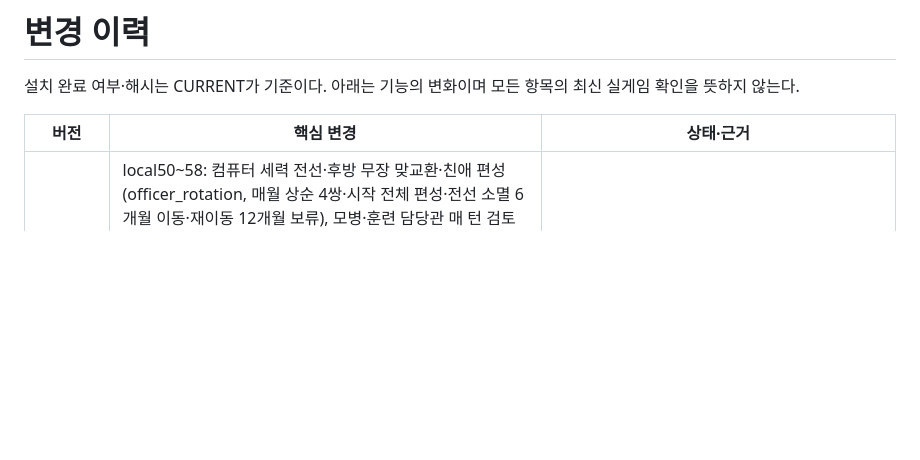
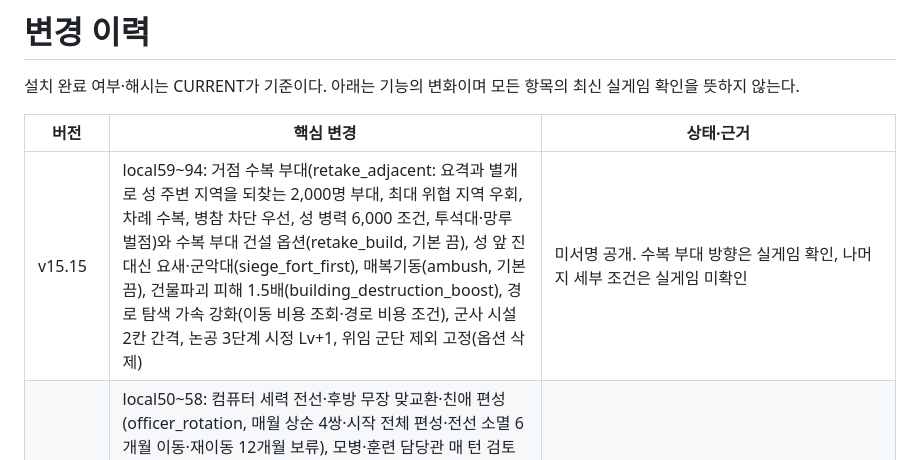
Before and after one commit to t3ferii/san14ce-ai-mod, a Markdown page: docs/CHANGES_ALL.md, the part around the change. Rendered like a GitHub page; blank space fills up the shorter version.

```diff
--- a/docs/CHANGES_ALL.md
+++ b/docs/CHANGES_ALL.md
@@ -4,6 +4,7 @@
 
 | 버전 | 핵심 변경 | 상태·근거 |
 |---|---|---|
+| v15.15 | local59~94: 거점 수복 부대(retake_adjacent: 요격과 별개로 성 주변 지역을 되찾는 2,000명 부대, 최대 위협 지역 우회, 차례 수복, 병참 차단 우선, 성 병력 6,000 조건, 투석대·망루 벌점)와 수복 부대 건설 옵션(retake_build, 기본 끔), 성 앞 진 대신 요새·군악대(siege_fort_first), 매복기동(ambush, 기본 끔), 건물파괴 피해 1.5배(building_destruction_boost), 경로 탐색 가속 강화(이동 비용 조회·경로 비용 조건), 군사 시설 2칸 간격, 논공 3단계 시정 Lv+1, 위임 군단 제외 고정(옵션 삭제) | 미서명 공개. 수복 부대 방향은 실게임 확인, 나머지 세부 조건은 실게임 미확인 |
 | v15.14 | local50~58: 컴퓨터 세력 전선·후방 무장 맞교환·친애 편성(officer_rotation, 매월 상순 4쌍·시작 전체 편성·전선 소멸 6개월 이동·재이동 12개월 보류), 모병·훈련 담당관 매 턴 검토(officer_first), 2차 탐색 생략(ai_search2, 출처 삼갤 주딱 SAN14_AISearch v1.1), 여무장·통솔 60 이하 1,000명 지원·통솔 60 초과 범위 개성 출진 명단·주장 친애 우선, 공성 지역 3자리+함정·투석대/망루/함정 제외 옵션·siege_native 제거, 중립 방벽 5칸/4분의 1·5번째 부대 방벽, 다중등용 대사 시대극 말투 | 미서명 공개. 무장 맞교환·원작 친애 출진은 진단판 데모 확인, 나머지 실게임 검증 전 |
 | v15.13 | local46~49: 목표 변경 시 병참 중계점(supply_relay, 적 거점 위에서 10일 안에 지역을 떠나면 뒤쪽 아군 지역 타일 1칸 경유), 이민족 성 공격 금지(no_tribe_target, 원작 공격 검토 전투력 무한·모드 목표 제외), 공성군 점령 크레딧 건설(목표 성 고리+4칸 지역 점령 → try_build 1개, 원작 단계는 미완공 완공만) | 미서명 공개. 실게임 검증 전 |
 | v15.12 | local39~45: 미완성 공성 시설을 원작 공성 단계(건설 자리 지정→원작 720E0 합류)로 완공, 함정 1개를 상위 반복보다 먼저, 첫 공성 건설은 모드 자리 확정까지 대기, 원작 병참 단절 노드를 모드 우선순위보다 먼저(긴급 임무 제외), 중립 방벽 돌파 = 지형 이동비 비교·경유지 지워져도 유지·다음 방벽 즉시 판단, 지력 80 요격 6칸 | 미서명 공개. 최종판 장기 실게임 검증 전 |
```
Also changed, not shown: README.md (+4 -2 lines), docs/RELEASE_NOTES.md (+39 -0 lines).
